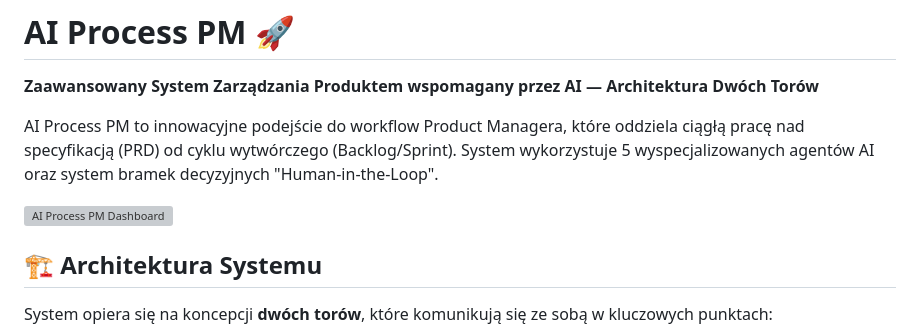
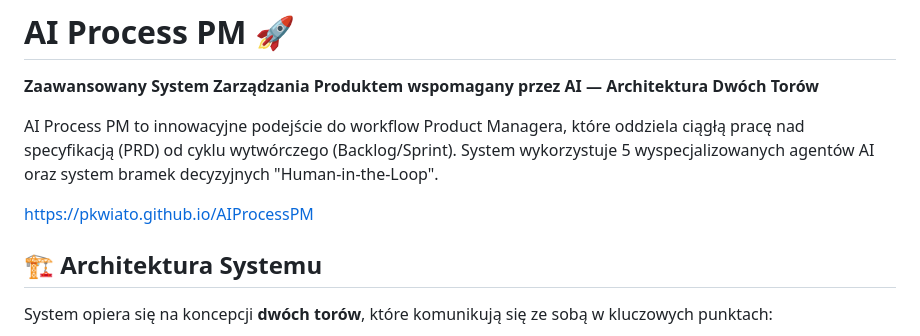
Before and after one commit to PKwiato/AIProcessPM, a Markdown page: README.md, the part around the change. Drawn GitHub-style; grey boxes are pictures that could not be loaded.

```diff
--- a/README.md
+++ b/README.md
@@ -4,7 +4,7 @@
 
 AI Process PM to innowacyjne podejście do workflow Product Managera, które oddziela ciągłą pracę nad specyfikacją (PRD) od cyklu wytwórczego (Backlog/Sprint). System wykorzystuje 5 wyspecjalizowanych agentów AI oraz system bramek decyzyjnych "Human-in-the-Loop".
 
-![AI Process PM Dashboard](https://pkwiato.github.io/AIProcessPM/)
+https://pkwiato.github.io/AIProcessPM
 
 ## 🏗️ Architektura Systemu
 
```
